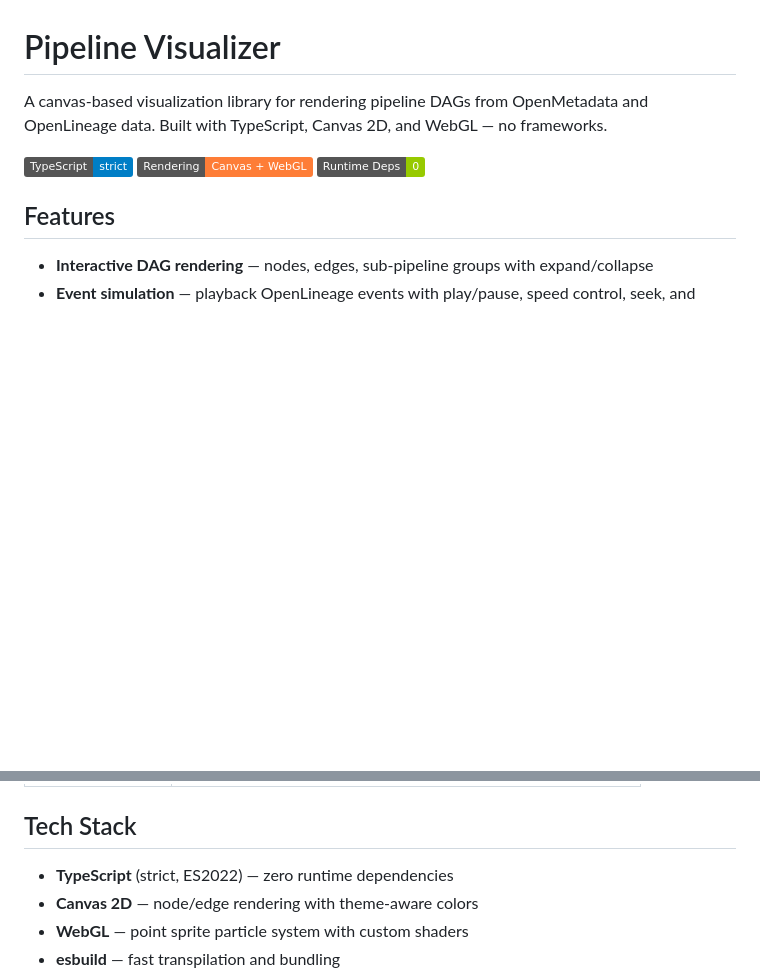
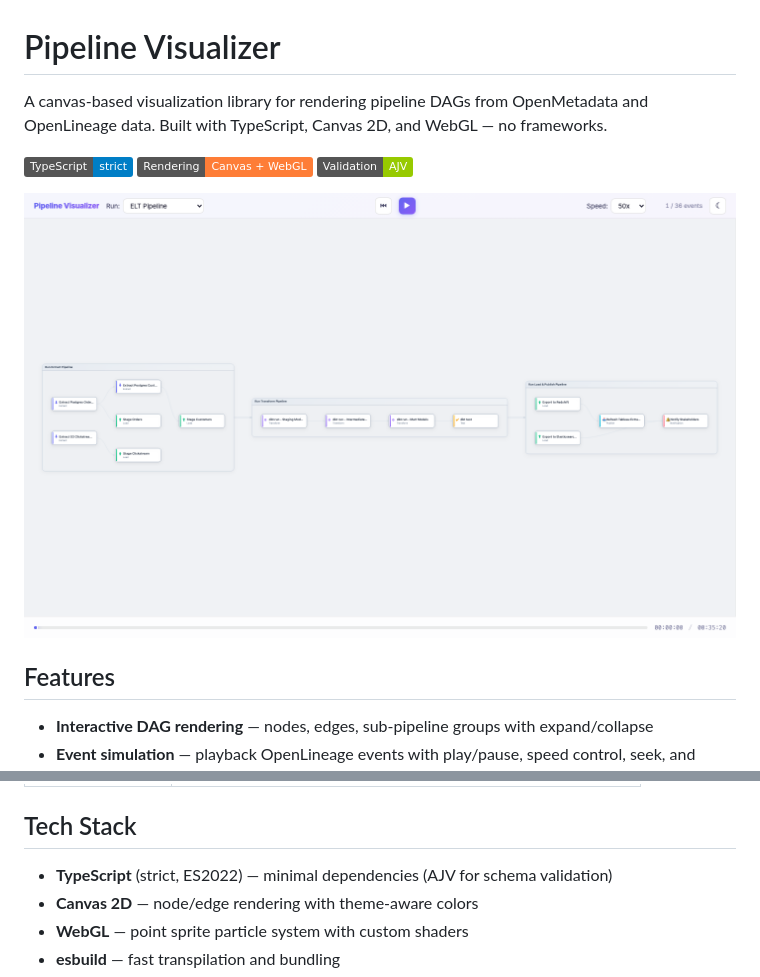
Before and after one commit to jfenc91/workflowVis, a Markdown page: README.md, 2 parts joined by grey strips. Rendered like a GitHub page; pictures changed too: docs/screenshot.png (added); badges without logos; blank space fills up the shorter version.

```diff
--- a/README.md
+++ b/README.md
@@ -4,7 +4,9 @@ A canvas-based visualization library for rendering pipeline DAGs from OpenMetada
 
 ![TypeScript](https://img.shields.io/badge/TypeScript-strict-blue)
 ![Canvas](https://img.shields.io/badge/Rendering-Canvas%20%2B%20WebGL-orange)
-![Zero Dependencies](https://img.shields.io/badge/Runtime%20Deps-0-green)
+![AJV](https://img.shields.io/badge/Validation-AJV-green)
+
+![Pipeline Visualizer Screenshot](docs/screenshot.png)
 
 ## Features
 
@@ -131,7 +133,7 @@ The app ships with 7 sample scenarios:
 
 ## Tech Stack
 
-- **TypeScript** (strict, ES2022) — zero runtime dependencies
+- **TypeScript** (strict, ES2022) — minimal dependencies (AJV for schema validation)
 - **Canvas 2D** — node/edge rendering with theme-aware colors
 - **WebGL** — point sprite particle system with custom shaders
 - **esbuild** — fast transpilation and bundling
```
Also changed, not shown: 6 other files.
